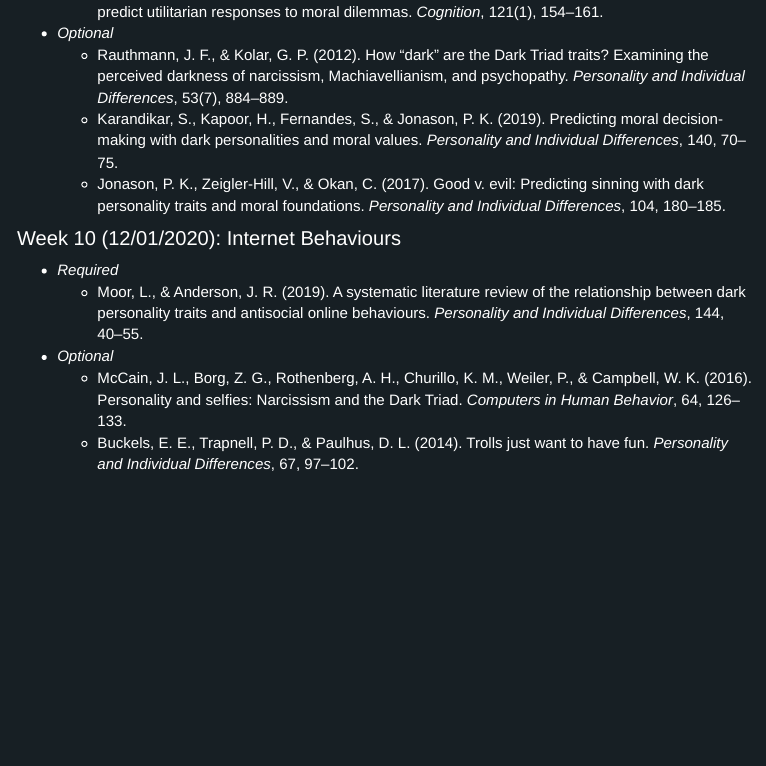
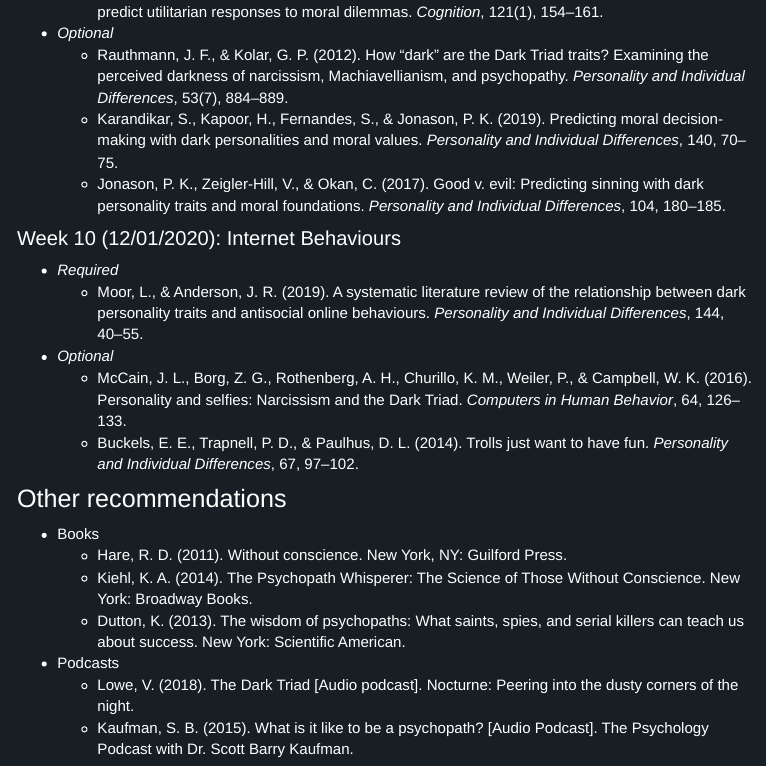
Before and after one commit to camkay/psy407_darkside, an R Markdown document (schedule.Rmd): the page in a window 1100 px wide, from 2840 px down. The pictures show the output file schedule.html that the author committed with the source, opened offline; library style sheets and scripts come from the installed R packages; menus at the side of the page are left out.

Commit message:
Added other recommendations.

```diff
--- a/schedule.Rmd
+++ b/schedule.Rmd
@@ -111,3 +111,12 @@ output:
   * *Optional*
     + McCain, J. L., Borg, Z. G., Rothenberg, A. H., Churillo, K. M., Weiler, P., & Campbell, W. K. (2016). Personality and selfies: Narcissism and the Dark Triad. *Computers in Human Behavior*, 64, 126–133.
     + Buckels, E. E., Trapnell, P. D., & Paulhus, D. L. (2014). Trolls just want to have fun. *Personality and Individual Differences*, 67, 97–102.
+
+# Other recommendations
+  * Books
+    + Hare, R. D. (2011). Without conscience. New York, NY: Guilford Press.
+    + Kiehl, K. A. (2014). The Psychopath Whisperer: The Science of Those Without Conscience. New York: Broadway Books.
+    + Dutton, K. (2013). The wisdom of psychopaths: What saints, spies, and serial killers can teach us about success. New York: Scientific American.
+  * Podcasts
+    + Lowe, V. (2018). The Dark Triad [Audio podcast]. Nocturne: Peering into the dusty corners of the night.
+    + Kaufman, S. B. (2015). What is it like to be a psychopath? [Audio Podcast]. The Psychology Podcast with Dr. Scott Barry Kaufman.
```
Also changed, not shown: schedule.html.
